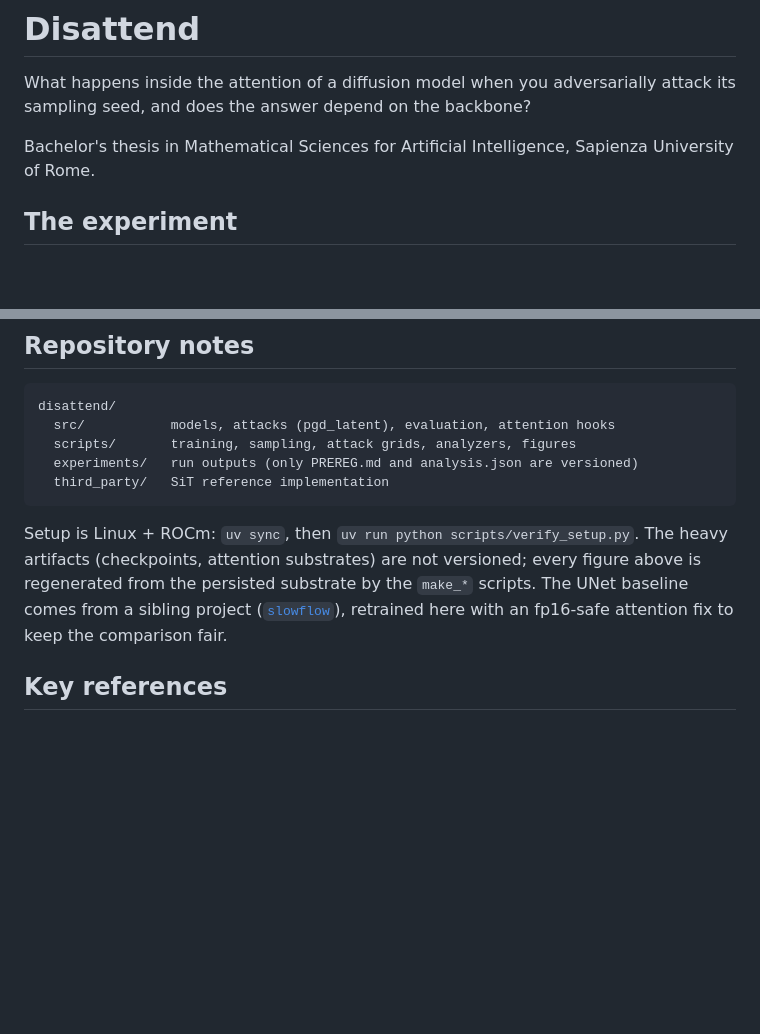
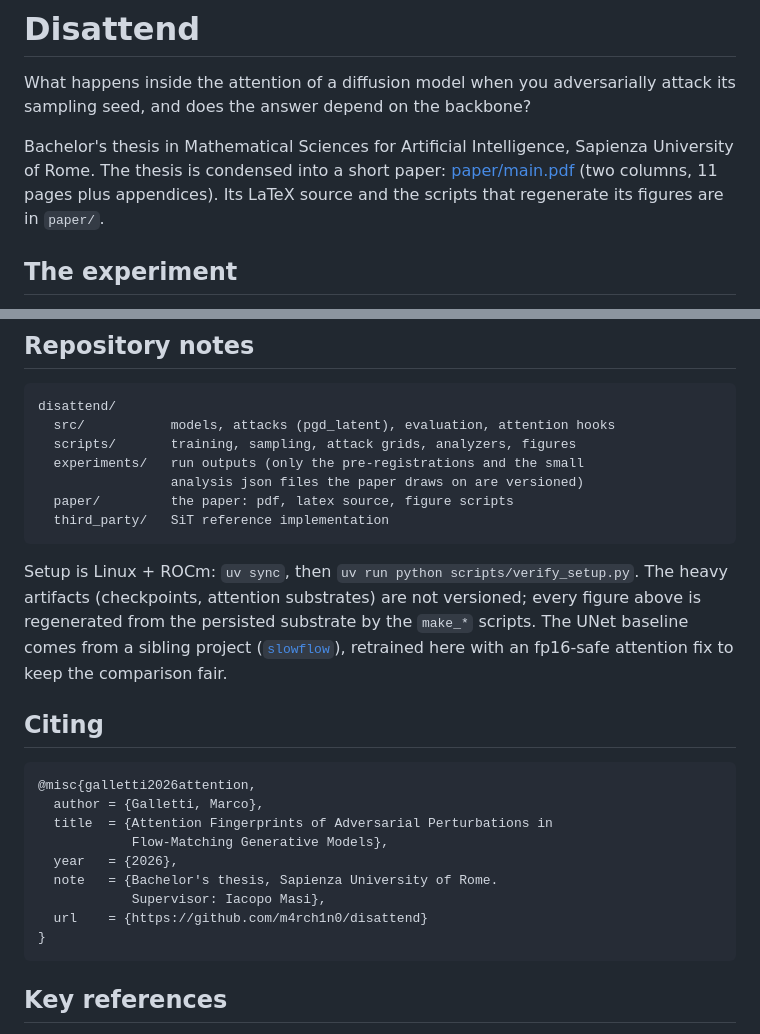
Before and after one commit to m4rch1n0/disattend, a Markdown page: README.md, 2 parts joined by grey strips. Drawn GitHub-style; blank space fills up the shorter version.

Commit message:
readme: link the paper

````diff
--- a/README.md
+++ b/README.md
@@ -4,7 +4,10 @@ What happens inside the attention of a diffusion model when you adversarially
 attack its sampling seed, and does the answer depend on the backbone?
 
 Bachelor's thesis in Mathematical Sciences for Artificial Intelligence,
-Sapienza University of Rome.
+Sapienza University of Rome. The thesis is condensed into a short paper:
+[paper/main.pdf](paper/main.pdf) (two columns, 11 pages plus appendices).
+Its LaTeX source and the scripts that regenerate its figures are in
+`paper/`.
 
 ## The experiment
 
@@ -74,7 +77,9 @@ plausible images of the same class while diverging from the benign ones
 disattend/
   src/           models, attacks (pgd_latent), evaluation, attention hooks
   scripts/       training, sampling, attack grids, analyzers, figures
-  experiments/   run outputs (only PREREG.md and analysis.json are versioned)
+  experiments/   run outputs (only the pre-registrations and the small
+                 analysis json files the paper draws on are versioned)
+  paper/         the paper: pdf, latex source, figure scripts
   third_party/   SiT reference implementation
 ```
 
@@ -84,6 +89,20 @@ every figure above is regenerated from the persisted substrate by the
 `make_*` scripts. The UNet baseline comes from a sibling project
 ([`slowflow`](https://github.com/m4rch1n0/slowflow)), retrained here with an
 fp16-safe attention fix to keep the comparison fair.
+
+## Citing
+
+```
+@misc{galletti2026attention,
+  author = {Galletti, Marco},
+  title  = {Attention Fingerprints of Adversarial Perturbations in
+            Flow-Matching Generative Models},
+  year   = {2026},
+  note   = {Bachelor's thesis, Sapienza University of Rome.
+            Supervisor: Iacopo Masi},
+  url    = {https://github.com/m4rch1n0/disattend}
+}
+```
 
 ## Key references
 
````
